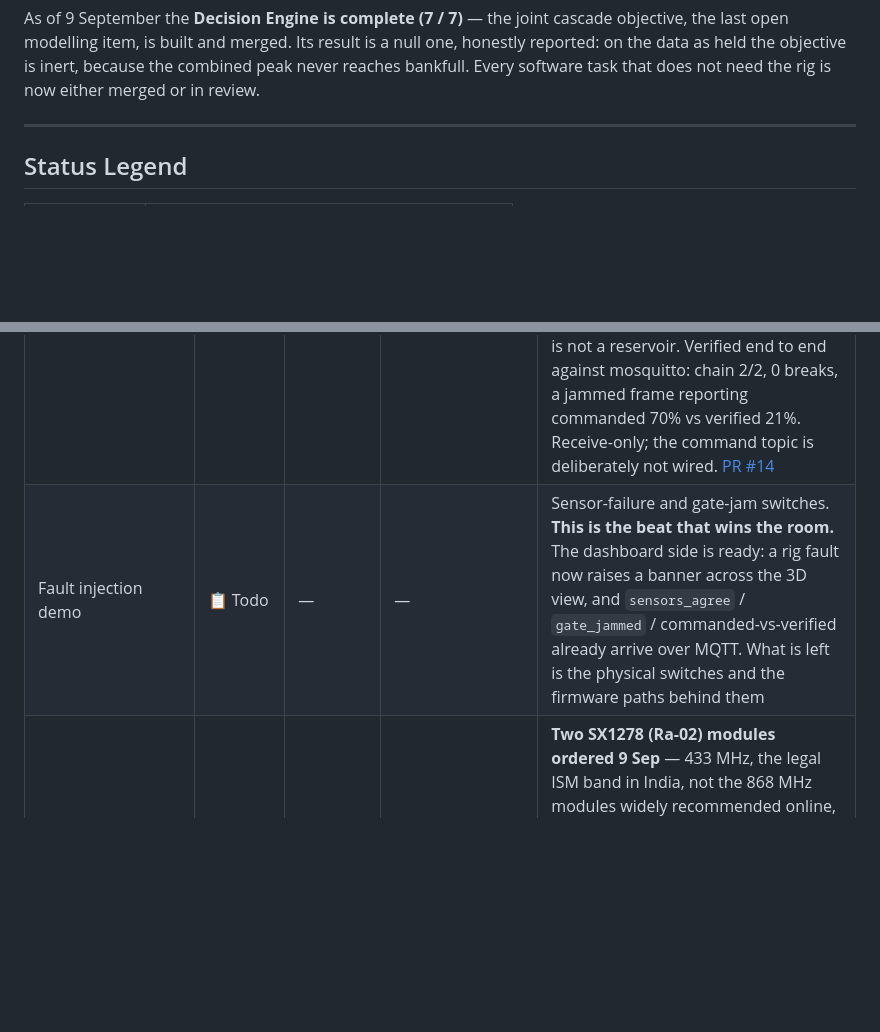
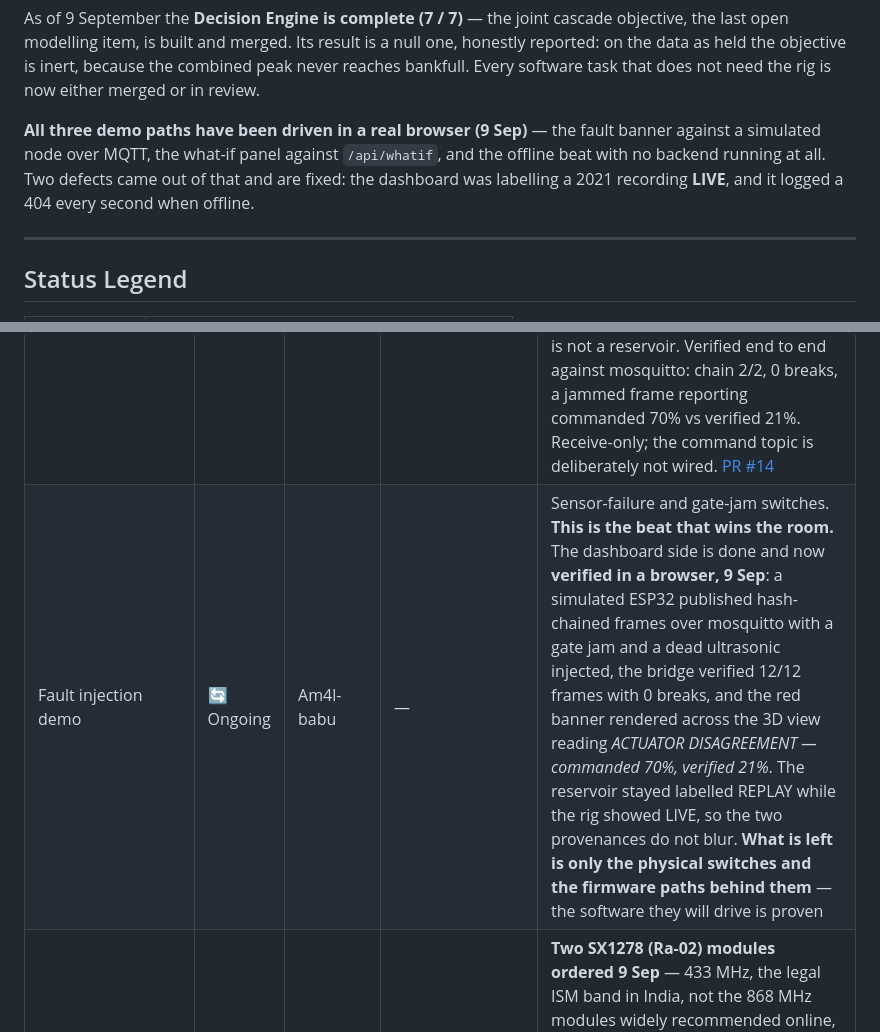
Before and after one commit to Am4l-babu/aqua-sync, a Markdown page: PROGRESS.md, 2 parts joined by grey strips. Rendered like a GitHub page; blank space fills up the shorter version.

Commit message:
progress: the demo paths are verified in a browser, and two defects came out
Drove all three demo paths against a real Chrome rather than reading the
status table.

  - Fault beat. A simulated ESP32 published hash-chained frames over
    mosquitto with a gate jam and a dead ultrasonic injected. The bridge
    verified 12/12 frames, 0 breaks, and the red banner rendered across the
    3D view. The reservoir stayed labelled REPLAY while the rig showed LIVE,
    so the two provenances do not blur. The dashboard half of fault
    injection is therefore done and proven; what is left is the physical
    switches and the firmware paths behind them.
  - What-if. Dragged to 600 cumecs, card populated from /api/whatif.
  - Offline, demo beat 6. Served with no backend at all: the scene renders,
    the bundled replay drives it, the recommendation still comes out. That
    path had never been opened in a browser.

Two defects found and fixed:

  - The badge lit green LIVE the moment the WebSocket opened while a
    recorded October 2021 episode streamed underneath it. An open socket
    says the backend is reachable, not that anything is measured. PR #24.
  - pollRig logged a 404 per second when offline - 32 in 32 seconds. It
    now backs off to a 15 s ceiling and recovers without a reload. PR #25.

Fault injection moves from Todo to Ongoing on the strength of the verified
dashboard half. The counts are unchanged; neither is a done row yet.

```diff
--- a/PROGRESS.md
+++ b/PROGRESS.md
@@ -41,6 +41,8 @@ cascade objective, the last open modelling item, is built and merged. Its
 result is a null one, honestly reported: on the data as held the objective
 is inert, because the combined peak never reaches bankfull. Every software
 task that does not need the rig is now either merged or in review.
+
+**All three demo paths have been driven in a real browser (9 Sep)** — the fault banner against a simulated node over MQTT, the what-if panel against `/api/whatif`, and the offline beat with no backend running at all. Two defects came out of that and are fixed: the dashboard was labelling a 2021 recording **LIVE**, and it logged a 404 every second when offline.
 
 ---
 
@@ -117,7 +119,7 @@ task that does not need the rig is now either merged or in review.
 | Level sensing + EKF | 📋 Todo | — | — | JSN-SR04T + DS18B20 temperature compensation |
 | Stepper gate control | 📋 Todo | — | — | NEMA 17 + A4988 + limit switches. **This actuates the bench rig's model sluice gate and nothing else.** Kerala's dam gates are operated by KSEB and the district administration; AquaSync has no path to them, is advisory permanently, and the command topic on the live API is deliberately not wired |
 | Telemetry (MQTT/WebSocket) | ✅ Done | Am4l-babu | `feature/rig-mqtt-bridge` | The firmware had published to `aquasync/reservoir/01/telemetry` since it was written and nothing subscribed. `aquasync.api.rig` now parses the frames, follows the SHA-256 record chain and serves `GET /api/rig`; opt-in via `AQUASYNC_MQTT_HOST` so the offline demo stays offline. Rig values carry `scope: SCALE_RIG` and are never converted to m MSL — a 400 mm tank is not a reservoir. Verified end to end against mosquitto: chain 2/2, 0 breaks, a jammed frame reporting commanded 70% vs verified 21%. Receive-only; the command topic is deliberately not wired. [PR #14](https://github.com/Am4l-babu/aqua-sync/pull/14) |
-| Fault injection demo | 📋 Todo | — | — | Sensor-failure and gate-jam switches. **This is the beat that wins the room.** The dashboard side is ready: a rig fault now raises a banner across the 3D view, and `sensors_agree` / `gate_jammed` / commanded-vs-verified already arrive over MQTT. What is left is the physical switches and the firmware paths behind them |
+| Fault injection demo | 🔄 Ongoing | Am4l-babu | — | Sensor-failure and gate-jam switches. **This is the beat that wins the room.** The dashboard side is done and now **verified in a browser, 9 Sep**: a simulated ESP32 published hash-chained frames over mosquitto with a gate jam and a dead ultrasonic injected, the bridge verified 12/12 frames with 0 breaks, and the red banner rendered across the 3D view reading *ACTUATOR DISAGREEMENT — commanded 70%, verified 21%*. The reservoir stayed labelled REPLAY while the rig showed LIVE, so the two provenances do not blur. **What is left is only the physical switches and the firmware paths behind them** — the software they will drive is proven |
 | LoRa fallback (V2) | 🔄 Ongoing | Am4l-babu | — | **Two SX1278 (Ra-02) modules ordered 9 Sep** — 433 MHz, the legal ISM band in India, not the 868 MHz modules widely recommended online, which are the European allocation. Two is the right count: a radio link needs both ends. Deferred to V2 by [ROADMAP.md](ROADMAP.md), so this is bench-only until the V1 rig runs end to end — it must not displace fault injection |
 
 ## Interface
```
Also changed, not shown: other parts of PROGRESS.md (+1 -1 lines).
